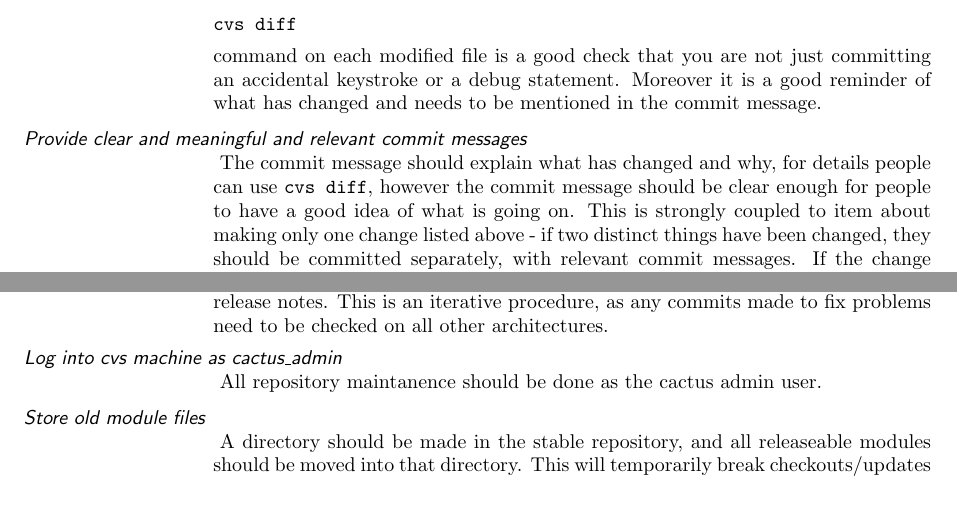
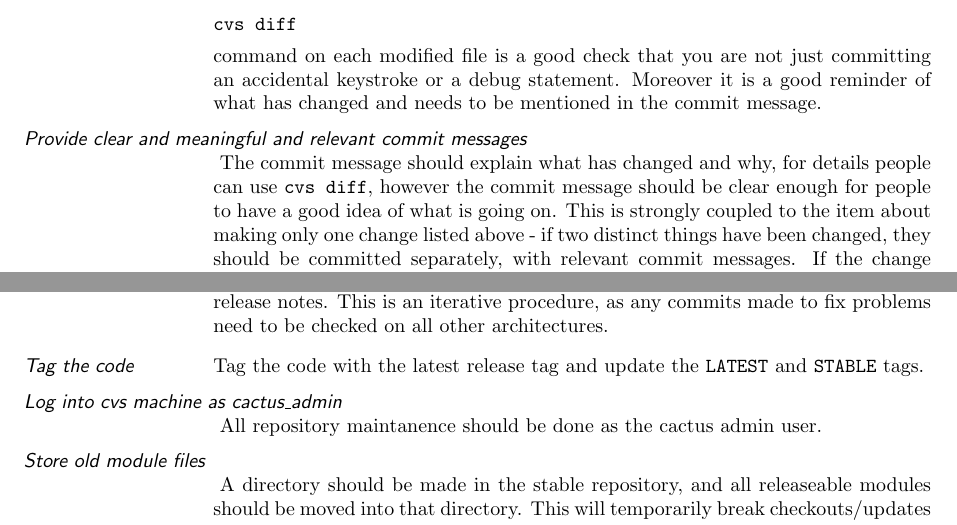
Before and after one commit to max-morris/Cactus, a LaTeX document (doc/MaintGuide/MaintGuide.tex, which reads doc/MaintGuide/Procedures.tex): two parts of pages 12 and 14 of 45, joined at a grey line, cut so that both start at the same text, the shorter picture padded with empty space. Compiled offline with pdfLaTeX.

Commit message:
Grammer fix plus adding item about tagging to release procedures.
Tom


git-svn-id: https://svn.cactuscode.org/flesh/trunk@2173 17b73243-c579-4c4c-a9d2-2d5706c11dac

```diff
--- a/doc/MaintGuide/Procedures.tex
+++ b/doc/MaintGuide/Procedures.tex
@@ -52,9 +52,9 @@ the commit message.
 The commit message should explain what has changed and why, for
 details people can use {\tt \verb.cvs diff.}, however the commit
 message should be clear enough for people to have a good idea of what
-is going on.  This is strongly coupled to item about making only one
-change listed above - if two distinct things have been changed, they
-should be committed separately, with relevant commit messages.
+is going on.  This is strongly coupled to the item about making only
+one change listed above - if two distinct things have been changed,
+they should be committed separately, with relevant commit messages.
 If the change resulted from a {\tt Problem Report} (PR) the PR number
 should be noted in the commit message.
 \end{Lentry}
@@ -126,6 +126,9 @@ test-suites run on all suppported architectures.  Problems found
 should be fixed or noted in the release notes.  This is an iterative
 procedure, as any commits made to fix problems need to be checked on
 all other architectures.
+\item[{\em Tag the code}]
+Tag the code with the latest release tag and update the {\tt LATEST}
+and {\tt STABLE} tags.
 \item[{\em Log into cvs machine as cactus\_admin}]
 All repository maintanence should be done as the cactus admin user.
 \item[{\em Store old module files}]
```
